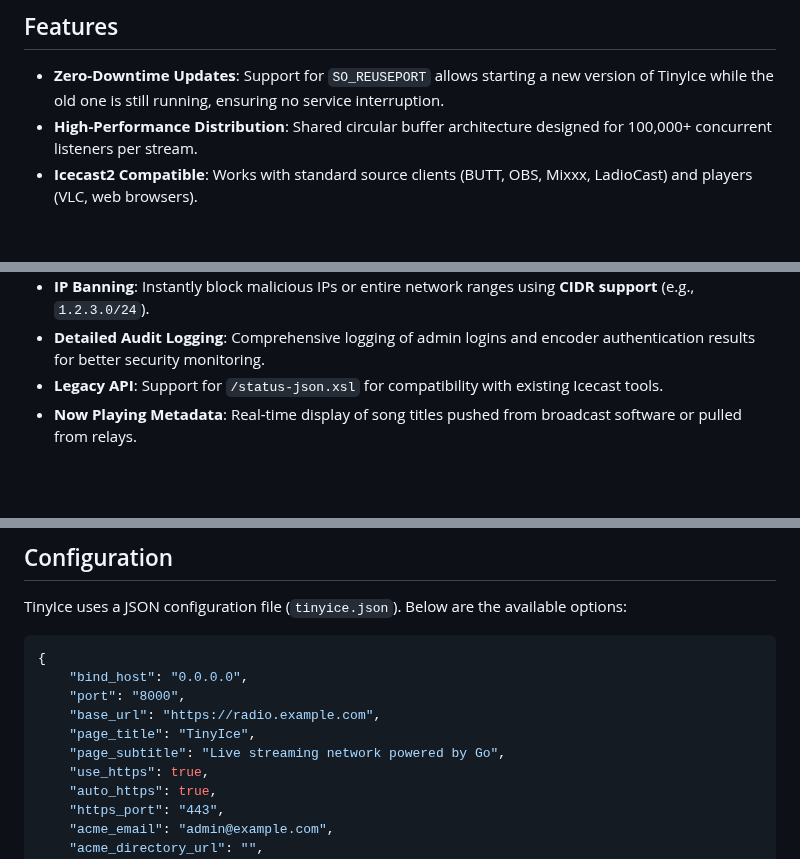
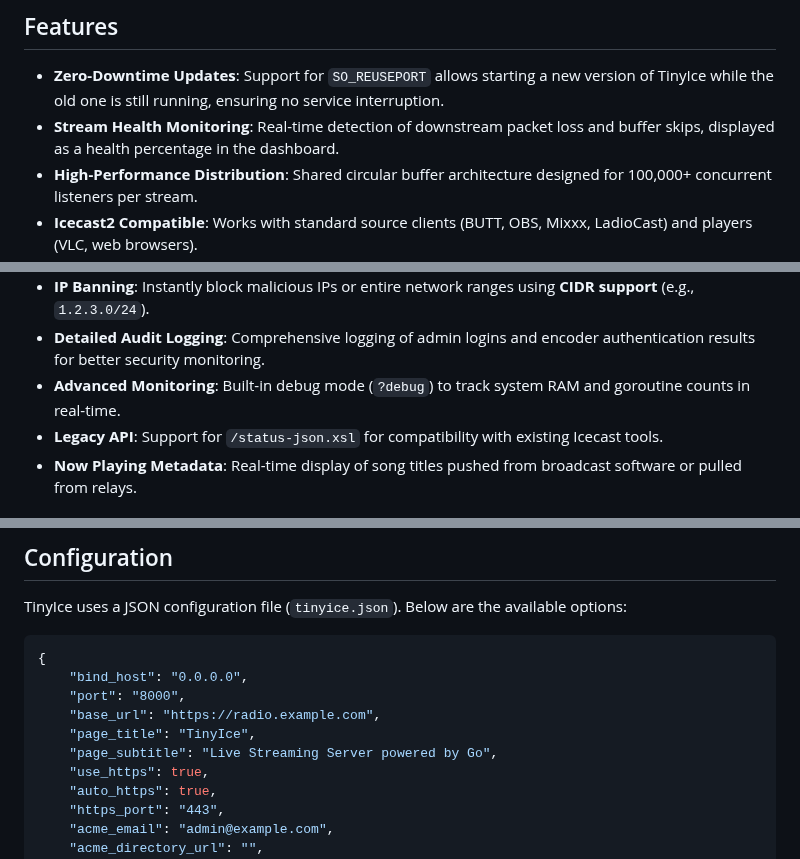
Before and after one commit to theChaparral/tinyice, a Markdown page: README.md, 3 parts joined by grey strips. Rendered like a GitHub page; blank space fills up the shorter version.

Commit message:
docs: update README with health monitoring and advanced resource tracking

```diff
--- a/README.md
+++ b/README.md
@@ -35,6 +35,7 @@ Traditional streaming servers can be complex to configure and resource-heavy. Ti
 ## Features
 
 -   **Zero-Downtime Updates**: Support for `SO_REUSEPORT` allows starting a new version of TinyIce while the old one is still running, ensuring no service interruption.
+-   **Stream Health Monitoring**: Real-time detection of downstream packet loss and buffer skips, displayed as a health percentage in the dashboard.
 -   **High-Performance Distribution**: Shared circular buffer architecture designed for 100,000+ concurrent listeners per stream.
 -   **Icecast2 Compatible**: Works with standard source clients (BUTT, OBS, Mixxx, LadioCast) and players (VLC, web browsers).
 -   **Approval Workflow**: New streams are hidden by default until approved by an administrator.
@@ -46,6 +47,7 @@ Traditional streaming servers can be complex to configure and resource-heavy. Ti
 -   **Dynamic Management**: Add, update, disable, or remove mount points, users, and relays on the fly.
 -   **IP Banning**: Instantly block malicious IPs or entire network ranges using **CIDR support** (e.g., `1.2.3.0/24`).
 -   **Detailed Audit Logging**: Comprehensive logging of admin logins and encoder authentication results for better security monitoring.
+-   **Advanced Monitoring**: Built-in debug mode (`?debug`) to track system RAM and goroutine counts in real-time.
 -   **Legacy API**: Support for `/status-json.xsl` for compatibility with existing Icecast tools.
 -   **Now Playing Metadata**: Real-time display of song titles pushed from broadcast software or pulled from relays.
 
@@ -81,7 +83,7 @@ TinyIce uses a JSON configuration file (`tinyice.json`). Below are the available
     "port": "8000",
     "base_url": "https://radio.example.com",
     "page_title": "TinyIce",
-    "page_subtitle": "Live streaming network powered by Go",
+    "page_subtitle": "Live Streaming Server powered by Go",
     "use_https": true,
     "auto_https": true,
     "https_port": "443",
```
